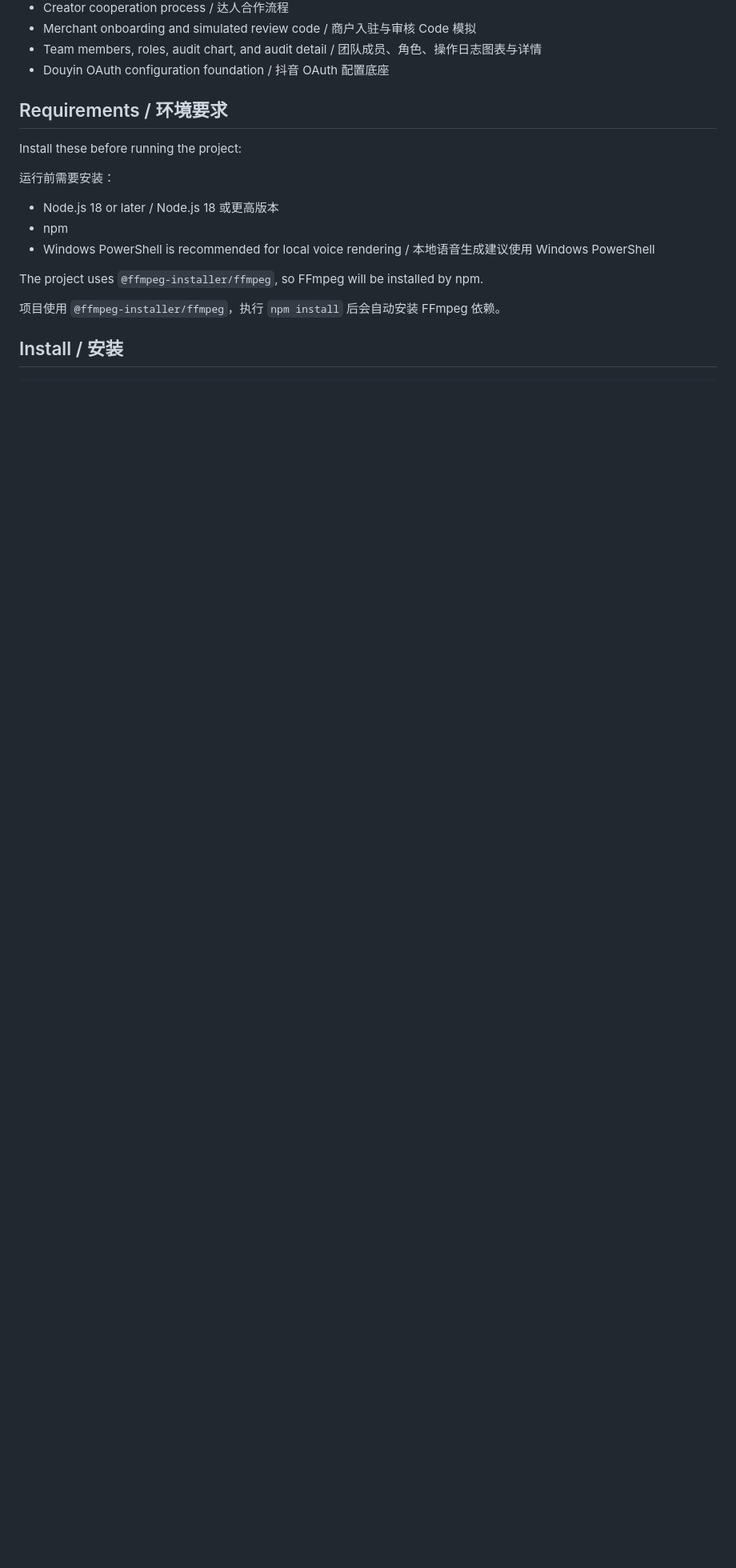
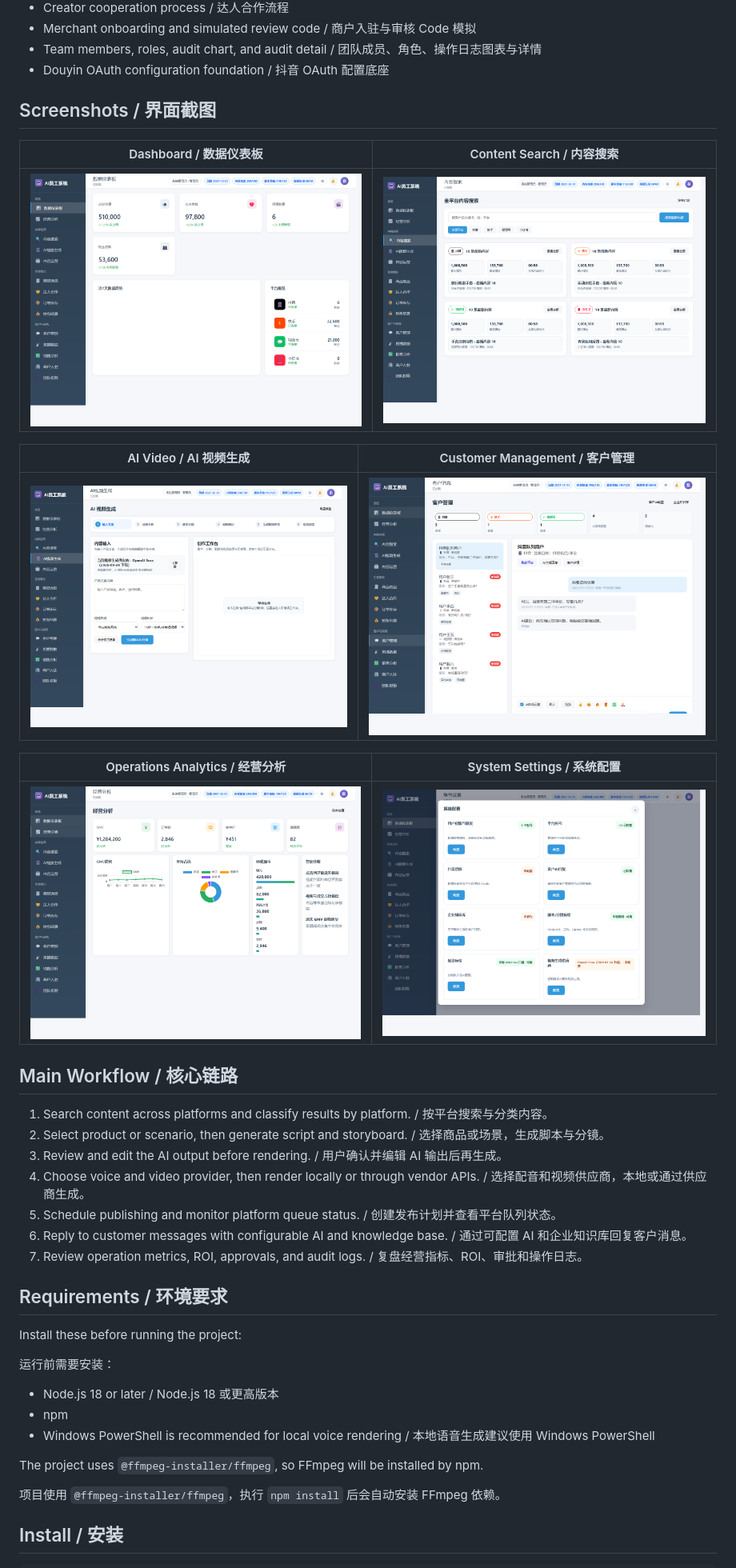
Before and after one commit to lgpassword/ai-employee-prototype-app, a Markdown page: README.md, the part around one of its changes. Shown at 80% size. Drawn GitHub-style; pictures changed too: docs/screenshots/01-dashboard.png (added), docs/screenshots/02-content-search.png (added), docs/screenshots/03-ai-video.png (added); blank space fills up the shorter version.

Commit message:
docs: add product screenshots and project overview

```diff
--- a/README.md
+++ b/README.md
@@ -20,6 +30,30 @@ AI 员工系统原型是一个本地运行的多平台经营工作台，覆盖
 - Merchant onboarding and simulated review code / 商户入驻与审核 Code 模拟
 - Team members, roles, audit chart, and audit detail / 团队成员、角色、操作日志图表与详情
 - Douyin OAuth configuration foundation / 抖音 OAuth 配置底座
+
+## Screenshots / 界面截图
+
+| Dashboard / 数据仪表板 | Content Search / 内容搜索 |
+| --- | --- |
+| ![Dashboard](docs/screenshots/01-dashboard.png) | ![Content Search](docs/screenshots/02-content-search.png) |
+
+| AI Video / AI 视频生成 | Customer Management / 客户管理 |
+| --- | --- |
+| ![AI Video](docs/screenshots/03-ai-video.png) | ![Customer Management](docs/screenshots/04-customer-management.png) |
+
+| Operations Analytics / 经营分析 | System Settings / 系统配置 |
+| --- | --- |
+| ![Operations Analytics](docs/screenshots/05-operations-analytics.png) | ![System Settings](docs/screenshots/06-settings.png) |
+
+## Main Workflow / 核心链路
+
+1. Search content across platforms and classify results by platform. / 按平台搜索与分类内容。
+2. Select product or scenario, then generate script and storyboard. / 选择商品或场景，生成脚本与分镜。
+3. Review and edit the AI output before rendering. / 用户确认并编辑 AI 输出后再生成。
+4. Choose voice and video provider, then render locally or through vendor APIs. / 选择配音和视频供应商，本地或通过供应商生成。
+5. Schedule publishing and monitor platform queue status. / 创建发布计划并查看平台队列状态。
+6. Reply to customer messages with configurable AI and knowledge base. / 通过可配置 AI 和企业知识库回复客户消息。
+7. Review operation metrics, ROI, approvals, and audit logs. / 复盘经营指标、ROI、审批和操作日志。
 
 ## Requirements / 环境要求
 
```
Also changed, not shown: other parts of README.md (+12 -1 lines), 1 other file.
